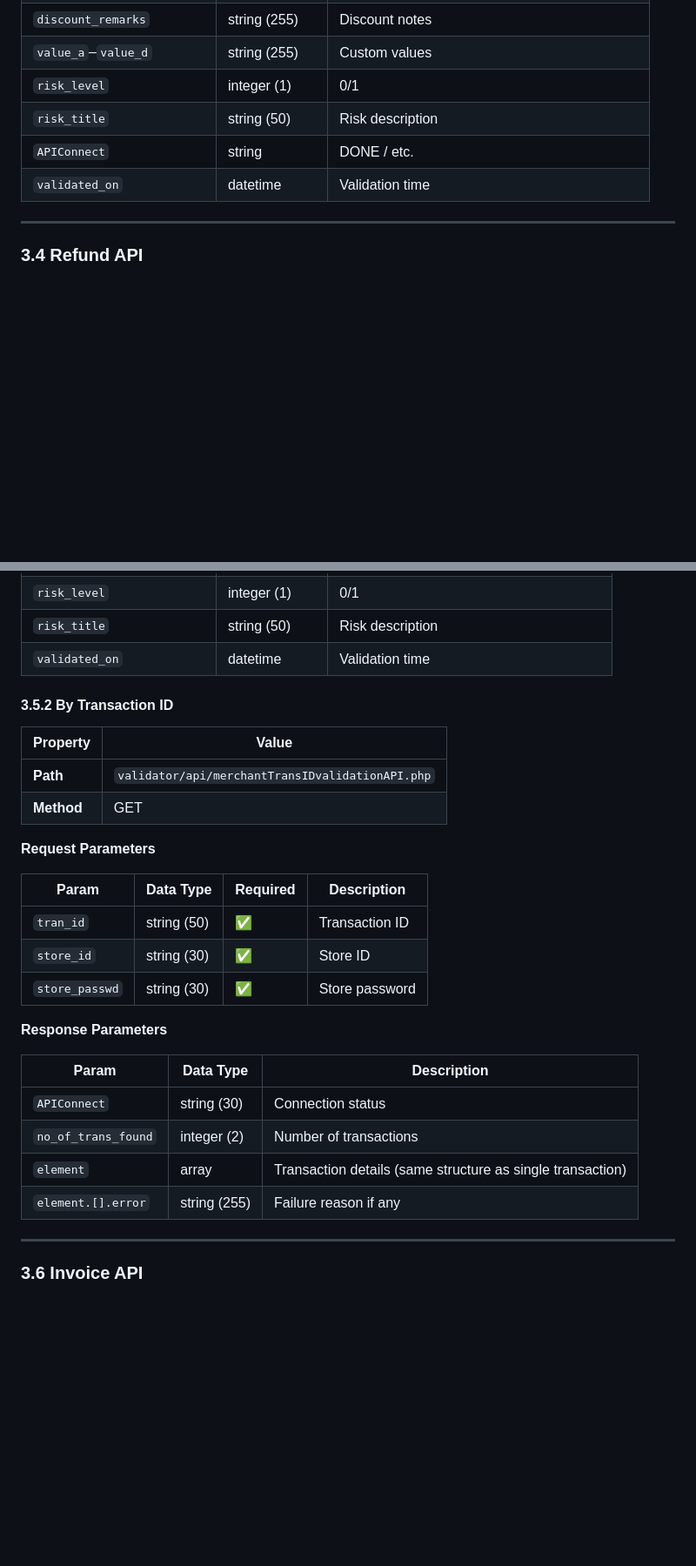
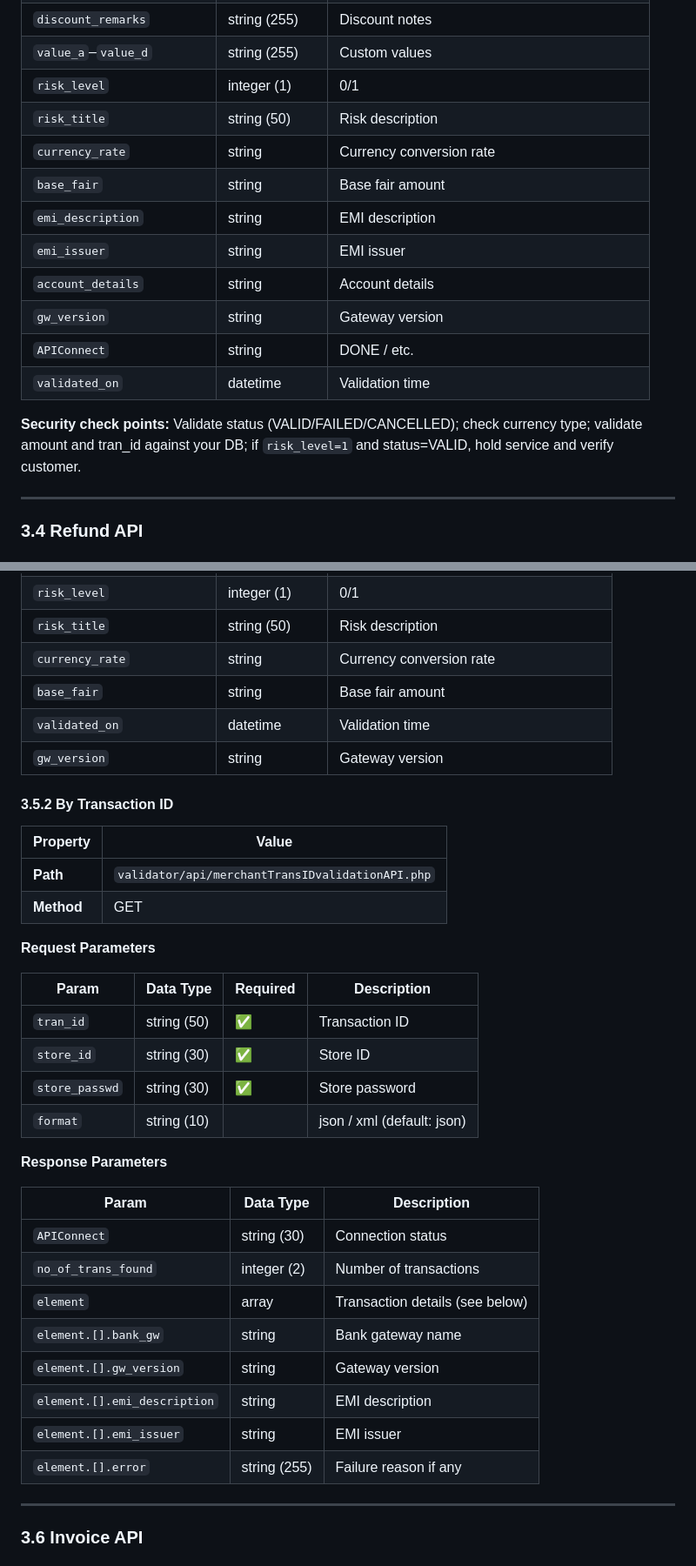
Before and after one commit to GearHead87/better-sslcommerz, a Markdown page: ssl.md, 2 parts joined by grey strips. Shown at 87% size. GitHub-like rendering; blank space fills up the shorter version.

Commit message:
Update SSLCommerz API documentation with new fields, enhanced descriptions, and verification details for improved clarity and completeness.

```diff
--- a/ssl.md
+++ b/ssl.md
@@ -251,9 +268,16 @@
 | `value_a`–`value_d`        | string (255)   | Custom values                           |
 | `risk_level`               | integer (1)    | 0/1                                     |
 | `risk_title`               | string (50)    | Risk description                        |
+| `currency_rate`            | string         | Currency conversion rate                 |
+| `base_fair`                | string         | Base fair amount                         |
+| `emi_description`          | string         | EMI description                          |
+| `emi_issuer`               | string         | EMI issuer                               |
+| `account_details`          | string         | Account details                          |
+| `gw_version`              | string         | Gateway version                          |
 | `APIConnect`               | string         | DONE / etc.                             |
 | `validated_on`             | datetime       | Validation time                         |
 
+**Security check points:** Validate status (VALID/FAILED/CANCELLED); check currency type; validate amount and tran_id against your DB; if `risk_level=1` and status=VALID, hold service and verify customer.
 
 ---
 
@@ -385,7 +411,10 @@
 | `value_a`–`value_d`        | string (255)   | Custom values                        |
 | `risk_level`               | integer (1)    | 0/1                                  |
 | `risk_title`               | string (50)    | Risk description                     |
-| `validated_on`             | datetime       | Validation time                      |
+| `currency_rate`            | string         | Currency conversion rate              |
+| `base_fair`                | string         | Base fair amount                      |
+| `validated_on`             | datetime       | Validation time                       |
+| `gw_version`              | string         | Gateway version                       |
 
 
 #### 3.5.2 By Transaction ID
@@ -400,22 +429,27 @@
 **Request Parameters**
 
 
-| Param          | Data Type   | Required | Description    |
-| -------------- | ----------- | -------- | -------------- |
-| `tran_id`      | string (50) | ✅        | Transaction ID |
-| `store_id`     | string (30) | ✅        | Store ID       |
-| `store_passwd` | string (30) | ✅        | Store password |
+| Param          | Data Type   | Required | Description              |
+| -------------- | ----------- | -------- | ------------------------ |
+| `tran_id`      | string (50) | ✅        | Transaction ID           |
+| `store_id`     | string (30) | ✅        | Store ID                 |
+| `store_passwd` | string (30) | ✅        | Store password           |
+| `format`       | string (10) |          | json / xml (default: json) |
 
 
 **Response Parameters**
 
 
-| Param               | Data Type    | Description                                                |
-| ------------------- | ------------ | ---------------------------------------------------------- |
-| `APIConnect`        | string (30)  | Connection status                                          |
-| `no_of_trans_found` | integer (2)  | Number of transactions                                     |
-| `element`           | array        | Transaction details (same structure as single transaction) |
-| `element.[].error`  | string (255) | Failure reason if any                                      |
+| Param                    | Data Type    | Description                                                |
+| ------------------------ | ------------ | ---------------------------------------------------------- |
+| `APIConnect`             | string (30)  | Connection status                                          |
+| `no_of_trans_found`      | integer (2)  | Number of transactions                                     |
+| `element`                | array        | Transaction details (see below)                            |
+| `element.[].bank_gw`     | string       | Bank gateway name                                          |
+| `element.[].gw_version`  | string       | Gateway version                                            |
+| `element.[].emi_description` | string   | EMI description                                            |
+| `element.[].emi_issuer`  | string       | EMI issuer                                                 |
+| `element.[].error`       | string (255) | Failure reason if any                                      |
 
 
 ---
```
Also changed, not shown: other parts of ssl.md (+55 -10 lines).
